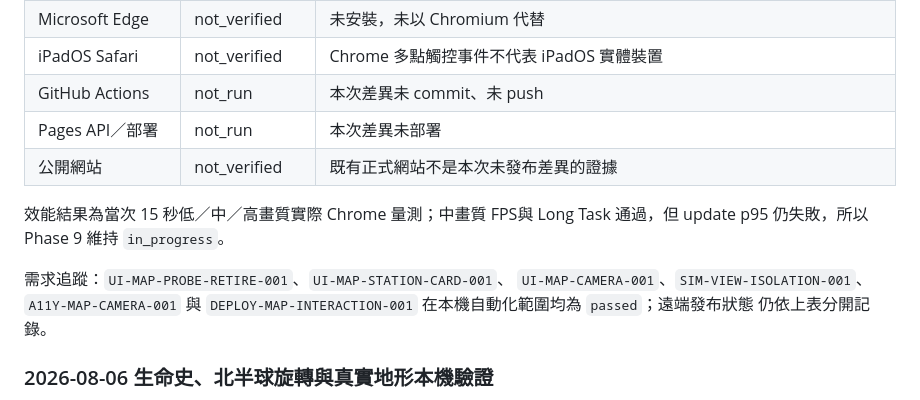
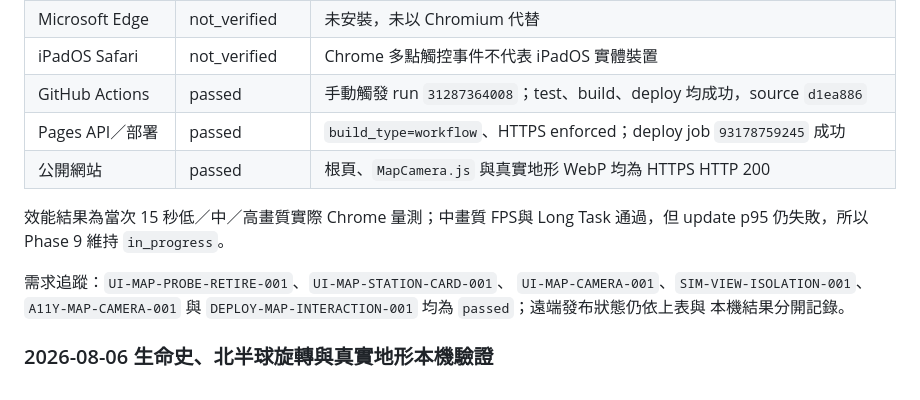
Before and after one commit to kisaraki/classroom-sgts-nh-tzk, a Markdown page: docs/TESTING.md, the part around the change. Drawn GitHub-style.

```diff
--- a/docs/TESTING.md
+++ b/docs/TESTING.md
@@ -52,17 +52,17 @@ npm run serve
 | Codex in-app Browser | not_run | 管理員安全政策無法驗證 localhost，未繞過且未以 Chrome E2E 冒充 |
 | Microsoft Edge | not_verified | 未安裝，未以 Chromium 代替 |
 | iPadOS Safari | not_verified | Chrome 多點觸控事件不代表 iPadOS 實體裝置 |
-| GitHub Actions | not_run | 本次差異未 commit、未 push |
-| Pages API／部署 | not_run | 本次差異未部署 |
-| 公開網站 | not_verified | 既有正式網站不是本次未發布差異的證據 |
+| GitHub Actions | passed | 手動觸發 run `31287364008`；test、build、deploy 均成功，source `d1ea886` |
+| Pages API／部署 | passed | `build_type=workflow`、HTTPS enforced；deploy job `93178759245` 成功 |
+| 公開網站 | passed | 根頁、`MapCamera.js` 與真實地形 WebP 均為 HTTPS HTTP 200 |
 
 效能結果為當次 15 秒低／中／高畫質實際 Chrome 量測；中畫質 FPS與
 Long Task 通過，但 update p95 仍失敗，所以 Phase 9 維持 `in_progress`。
 
 需求追蹤：`UI-MAP-PROBE-RETIRE-001`、`UI-MAP-STATION-CARD-001`、
 `UI-MAP-CAMERA-001`、`SIM-VIEW-ISOLATION-001`、`A11Y-MAP-CAMERA-001` 與
-`DEPLOY-MAP-INTERACTION-001` 在本機自動化範圍均為 `passed`；遠端發布狀態
-仍依上表分開記錄。
+`DEPLOY-MAP-INTERACTION-001` 均為 `passed`；遠端發布狀態仍依上表與
+本機結果分開記錄。
 
 ### 2026-08-06 生命史、北半球旋轉與真實地形本機驗證
 
```
Also changed, not shown: docs/PHASE-STATUS.md (+17 -0 lines), docs/RELEASE-ACCEPTANCE.md (+7 -7 lines).
